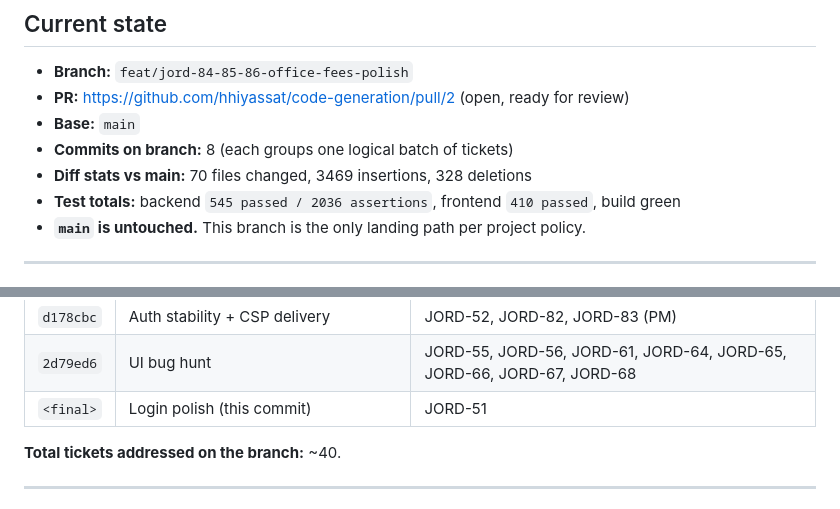
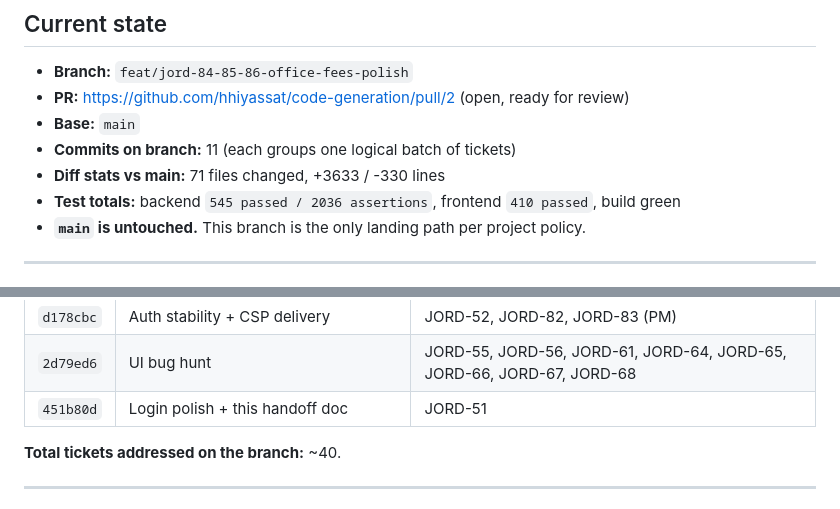
Before and after one commit to hhiyassat/Jordan_enginers_assosiation, a Markdown page: docs/session_handoff_2026-07-22.md, 2 parts joined by grey strips. GitHub-like rendering.

Commit message:
docs: correct branch stats in the handoff (11 commits, not 8)
The handoff was written mid-way through the final commit; the
count reflected the state BEFORE the login-polish commit landed.
Fixed the commit count, diff stats, and the placeholder `<final>`
SHA in the commit table.

No code change; docs-only.

Co-Authored-By: Claude Opus 4.7 (1M context) <noreply@anthropic.com>

```diff
--- a/docs/session_handoff_2026-07-22.md
+++ b/docs/session_handoff_2026-07-22.md
@@ -11,8 +11,8 @@ from wherever review lands.
 - **Branch:** `feat/jord-84-85-86-office-fees-polish`
 - **PR:** https://github.com/hhiyassat/code-generation/pull/2 (open, ready for review)
 - **Base:** `main`
-- **Commits on branch:** 8 (each groups one logical batch of tickets)
-- **Diff stats vs main:** 70 files changed, 3469 insertions, 328 deletions
+- **Commits on branch:** 11 (each groups one logical batch of tickets)
+- **Diff stats vs main:** 71 files changed, +3633 / -330 lines
 - **Test totals:** backend `545 passed / 2036 assertions`, frontend `410 passed`, build green
 - **`main` is untouched.** This branch is the only landing path per project policy.
 
@@ -32,7 +32,7 @@ from wherever review lands.
 | `fab2963` | Code-quality bulk | JORD-69, JORD-70, JORD-71, JORD-72, JORD-73, JORD-74, JORD-75, JORD-76, JORD-77, JORD-78, JORD-79, JORD-81 |
 | `d178cbc` | Auth stability + CSP delivery | JORD-52, JORD-82, JORD-83 (PM) |
 | `2d79ed6` | UI bug hunt | JORD-55, JORD-56, JORD-61, JORD-64, JORD-65, JORD-66, JORD-67, JORD-68 |
-| `<final>`  | Login polish (this commit) | JORD-51 |
+| `451b80d` | Login polish + this handoff doc | JORD-51 |
 
 **Total tickets addressed on the branch:** ~40.
 
```
